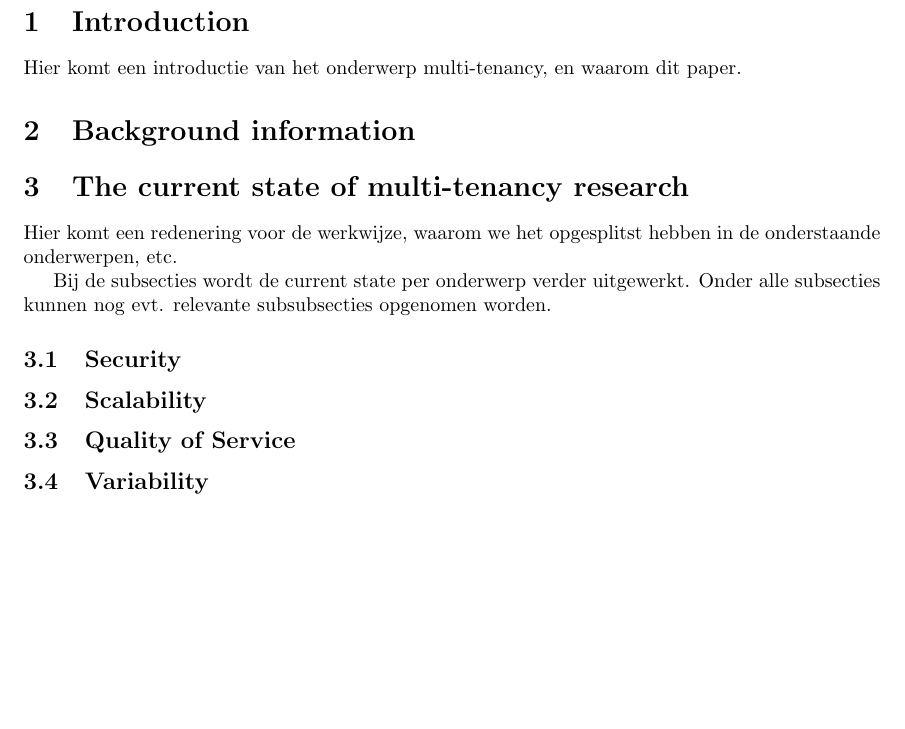
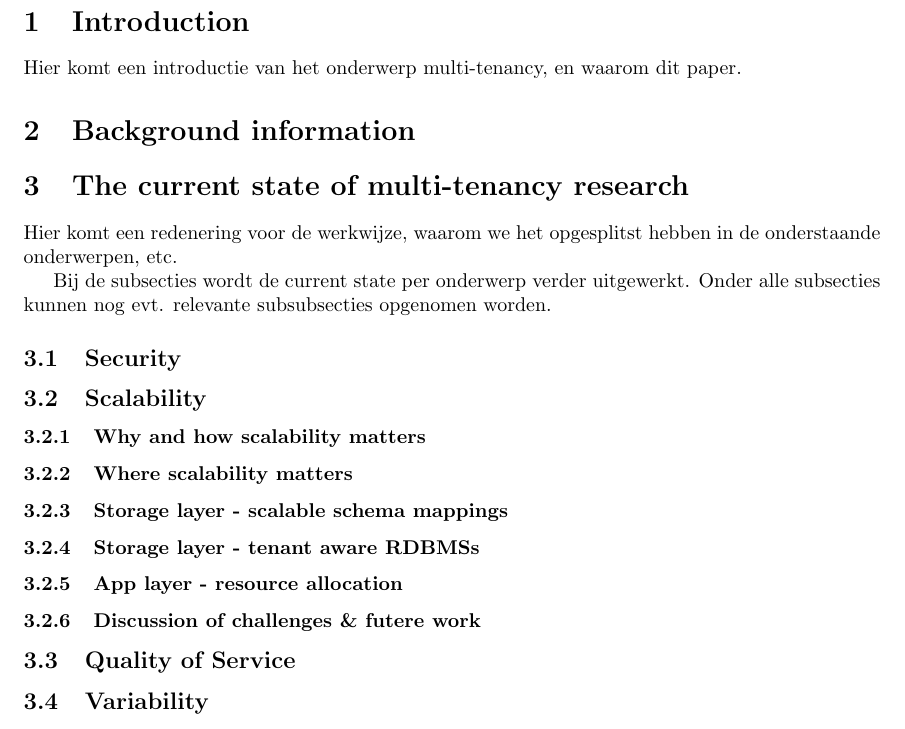
Before and after one commit to hermanbanken/TI3700, a LaTeX paper (paper.tex, which reads scalability.tex): part of page 1 of 6, cut so that both start at the same text, the shorter picture padded with empty space. Compiled offline with pdfLaTeX.

Commit message:
scalability basic layout.

```diff
--- a/paper.tex
+++ b/paper.tex
@@ -39,8 +39,10 @@ Bij de subsecties wordt de current state per onderwerp verder uitgewerkt. Onder
 \subsection{Security}
 
 \subsection{Scalability}
+\input{scalability}
 
 \subsection{Quality of Service}
+\input{QoS}
 
 \subsection{Variability}
 \input{variability}
--- /dev/null
+++ b/scalability.tex
@@ -0,0 +1,23 @@
+%Uitleg scalability.
+%  - Waarom: Economics of scale
+%  - Scaling out vs scaling in.
+%  - Verdere uitsplitsing:  storage layer, App layer, toenemend aantal tenants
+
+%Werktitels!
+\subsubsection{Why and how scalability matters}
+%Economics of scale!, scaling out vs scaling in.
+
+\subsubsection{Where scalability matters}
+%Wat zijn de huidige bottlenecks, waar richt onderzoek zich op?
+
+\subsubsection{Storage layer - scalable schema mappings}
+%Schema mappings: chunk folding, pivot tables, schema-per-tenant, etc..
+
+\subsubsection{Storage layer - tenant aware RDBMSs}
+%FLEXSCHEME and the tenant aware RDBMS.
+
+\subsubsection{App layer - resource allocation}
+%Allocation of resources for new tenants, predicting & preventing conflicts / bottlenecks.
+
+\subsubsection{Discussion of challenges \& futere work}
+%Spreekt voor zich.
```
Also changed, not shown: QoS.tex (added, +1 -0 lines).
